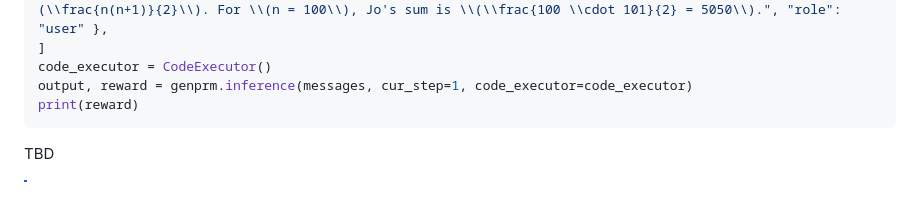
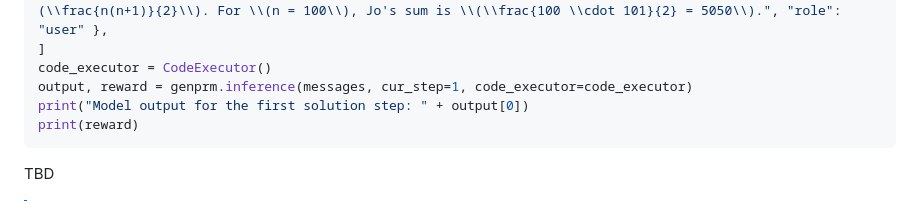
Before and after one commit to theogbrand/GenPRM, a Markdown page: README.md, the part around the change. Drawn GitHub-style.

````diff
--- a/README.md
+++ b/README.md
@@ -95,6 +95,7 @@ messages = [
 ]
 code_executor = CodeExecutor()
 output, reward = genprm.inference(messages, cur_step=1, code_executor=code_executor)
+print("Model output for the first solution step: " + output[0])
 print(reward)
 ```
 
````
